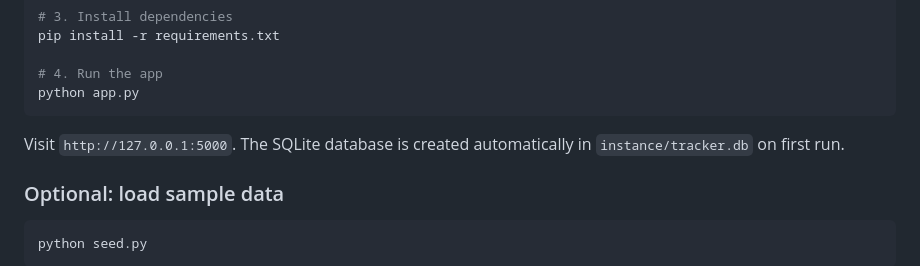
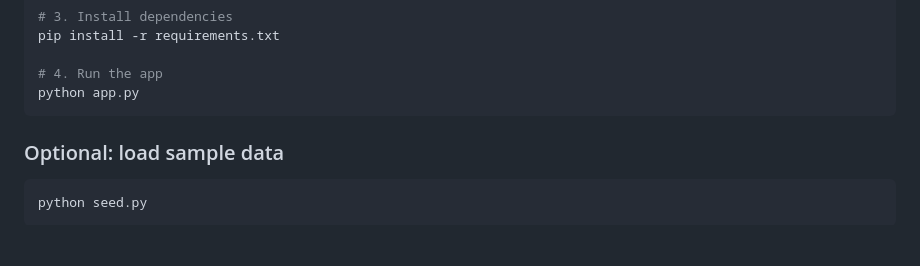
Before and after one commit to kamalishri14/job-application-tracker, a Markdown page: README.md, the part around the change. Drawn GitHub-style; blank space fills up the shorter version.

````diff
--- a/README.md
+++ b/README.md
@@ -70,8 +70,7 @@ pip install -r requirements.txt
 python app.py
 ```
 
-Visit `http://127.0.0.1:5000`. The SQLite database is created automatically
-in `instance/tracker.db` on first run.
+
 
 ### Optional: load sample data
 
````
